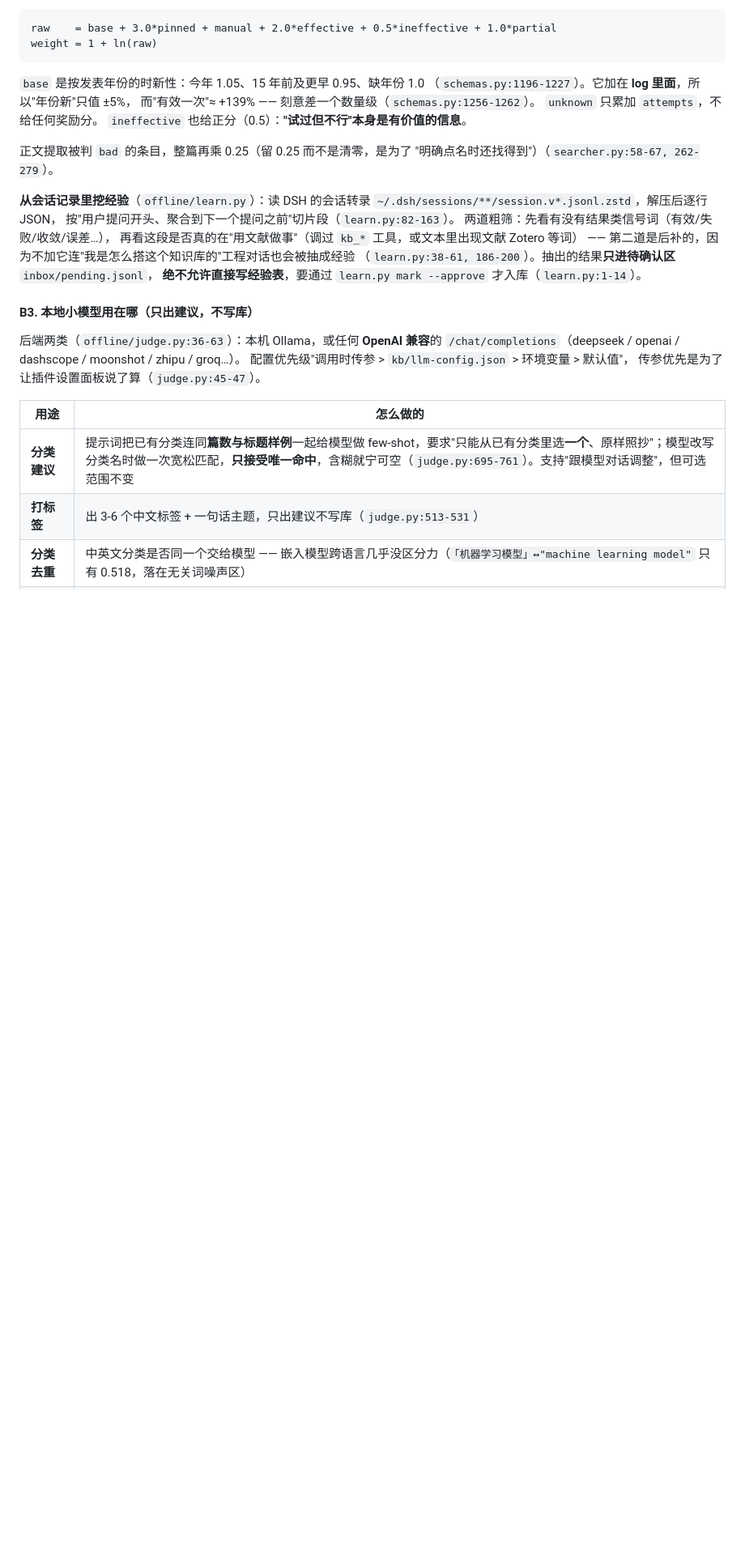
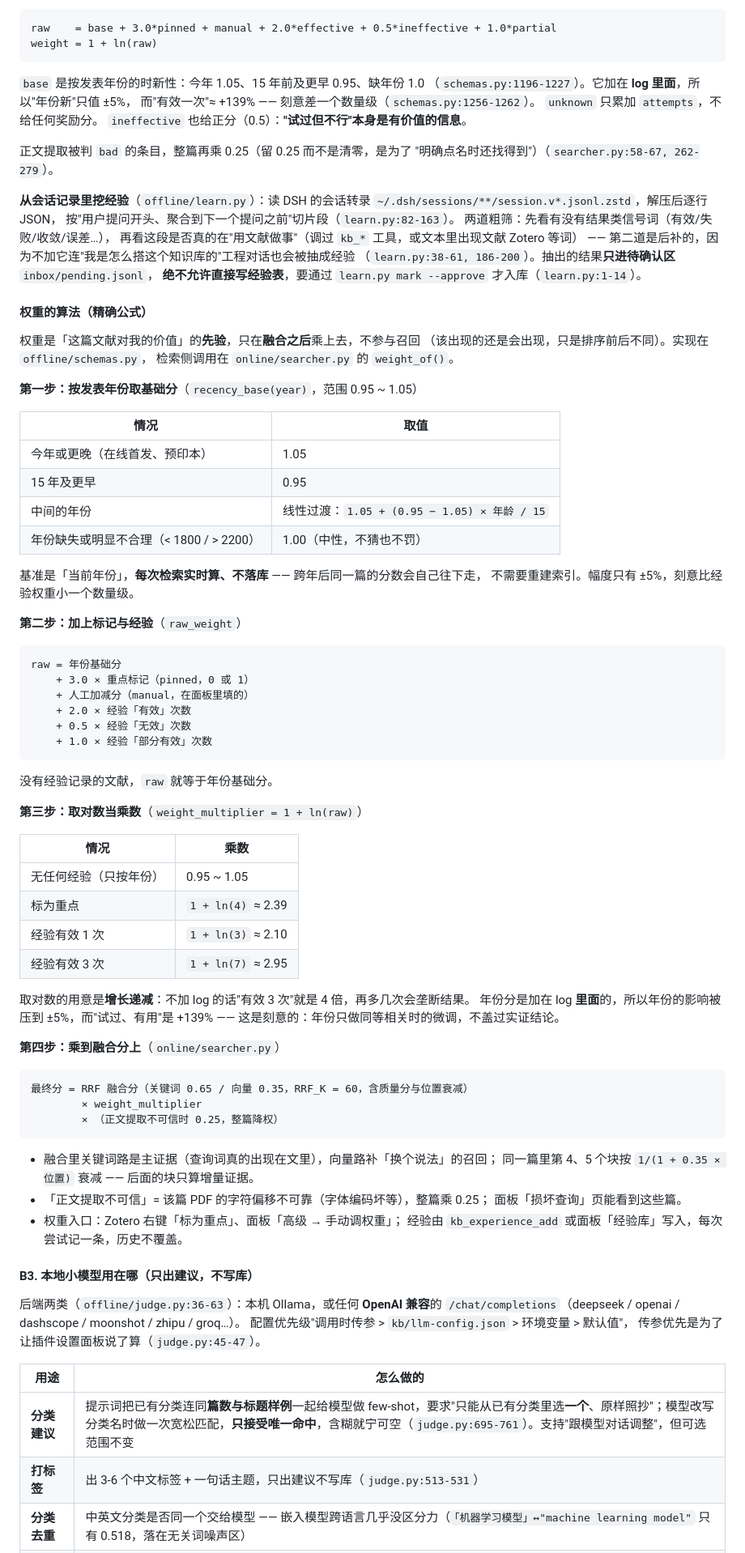
Before and after one commit to Authentic3096/zotero-kb, a Markdown page: ARCHITECTURE.md, the part around the change. Shown at 81% size. Drawn GitHub-style; blank space fills up the shorter version.

Commit message:
文档：补上权重的精确算法（年份基础分 / 标记与经验加分 / 1+ln / 融合后相乘）

````diff
--- a/ARCHITECTURE.md
+++ b/ARCHITECTURE.md
@@ -438,6 +438,65 @@ weight = 1 + ln(raw)
 —— 第二道是后补的，因为不加它连"我是怎么搭这个知识库的"工程对话也会被抽成经验
 （`learn.py:38-61, 186-200`）。抽出的结果**只进待确认区** `inbox/pending.jsonl`，
 **绝不允许直接写经验表**，要通过 `learn.py mark --approve` 才入库（`learn.py:1-14`）。
+
+#### 权重的算法（精确公式）
+
+权重是「这篇文献对我的价值」的**先验**，只在**融合之后**乘上去，不参与召回
+（该出现的还是会出现，只是排序前后不同）。实现在 `offline/schemas.py`，
+检索侧调用在 `online/searcher.py` 的 `weight_of()`。
+
+**第一步：按发表年份取基础分**（`recency_base(year)`，范围 0.95 ~ 1.05）
+
+| 情况 | 取值 |
+|---|---|
+| 今年或更晚（在线首发、预印本） | 1.05 |
+| 15 年及更早 | 0.95 |
+| 中间的年份 | 线性过渡：`1.05 + (0.95 − 1.05) × 年龄 / 15` |
+| 年份缺失或明显不合理（< 1800 / > 2200） | 1.00（中性，不猜也不罚） |
+
+基准是「当前年份」，**每次检索实时算、不落库** —— 跨年后同一篇的分数会自己往下走，
+不需要重建索引。幅度只有 ±5%，刻意比经验权重小一个数量级。
+
+**第二步：加上标记与经验**（`raw_weight`）
+
+```
+raw = 年份基础分
+    + 3.0 × 重点标记（pinned，0 或 1）
+    + 人工加减分（manual，在面板里填的）
+    + 2.0 × 经验「有效」次数
+    + 0.5 × 经验「无效」次数
+    + 1.0 × 经验「部分有效」次数
+```
+
+没有经验记录的文献，`raw` 就等于年份基础分。
+
+**第三步：取对数当乘数**（`weight_multiplier = 1 + ln(raw)`）
+
+| 情况 | 乘数 |
+|---|---|
+| 无任何经验（只按年份） | 0.95 ~ 1.05 |
+| 标为重点 | `1 + ln(4)` ≈ 2.39 |
+| 经验有效 1 次 | `1 + ln(3)` ≈ 2.10 |
+| 经验有效 3 次 | `1 + ln(7)` ≈ 2.95 |
+
+取对数的用意是**增长递减**：不加 log 的话"有效 3 次"就是 4 倍，再多几次会垄断结果。
+年份分是加在 log **里面**的，所以年份的影响被压到 ±5%，而"试过、有用"是 +139% ——
+这是刻意的：年份只做同等相关时的微调，不盖过实证结论。
+
+**第四步：乘到融合分上**（`online/searcher.py`）
+
+```
+最终分 = RRF 融合分（关键词 0.65 / 向量 0.35，RRF_K = 60，含质量分与位置衰减）
+        × weight_multiplier
+        × （正文提取不可信时 0.25，整篇降权）
+```
+
+- 融合里关键词路是主证据（查询词真的出现在文里），向量路补「换个说法」的召回；
+  同一篇里第 4、5 个块按 `1/(1 + 0.35 × 位置)` 衰减 —— 后面的块只算增量证据。
+- 「正文提取不可信」= 该篇 PDF 的字符偏移不可靠（字体编码坏等），整篇乘 0.25；
+  面板「损坏查询」页能看到这些篇。
+- 权重入口：Zotero 右键「标为重点」、面板「高级 → 手动调权重」；
+  经验由 `kb_experience_add` 或面板「经验库」写入，每次尝试记一条，历史不覆盖。
 
 #### B3. 本地小模型用在哪（只出建议，不写库）
 
````
Also changed, not shown: docs/知识库层级设计.md (+6 -5 lines).
